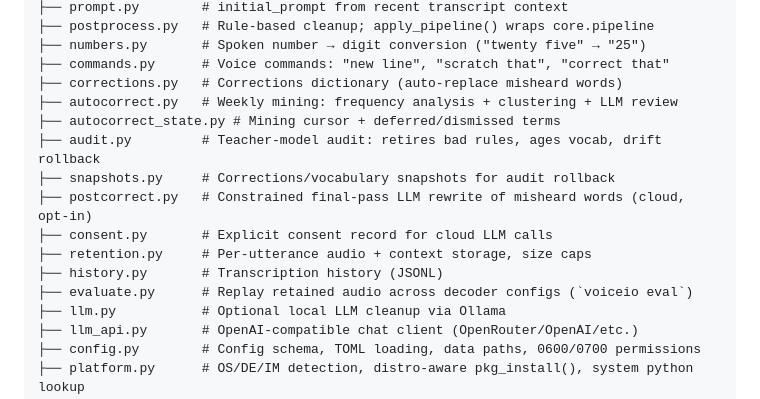
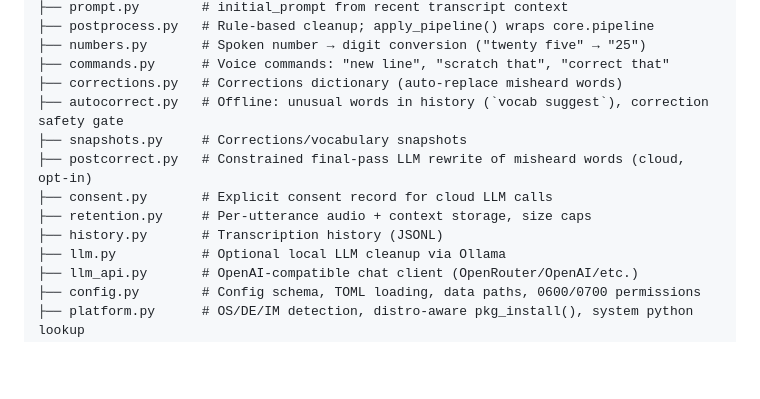
Before and after one commit to Hugo0/voiceio, a Markdown page: CONTRIBUTING.md, the part around the change. Drawn GitHub-style; blank space fills up the shorter version.

```diff
--- a/CONTRIBUTING.md
+++ b/CONTRIBUTING.md
@@ -45,15 +45,12 @@ voiceio/
 ├── numbers.py       # Spoken number → digit conversion ("twenty five" → "25")
 ├── commands.py      # Voice commands: "new line", "scratch that", "correct that"
 ├── corrections.py   # Corrections dictionary (auto-replace misheard words)
-├── autocorrect.py   # Weekly mining: frequency analysis + clustering + LLM review
-├── autocorrect_state.py # Mining cursor + deferred/dismissed terms
-├── audit.py         # Teacher-model audit: retires bad rules, ages vocab, drift rollback
-├── snapshots.py     # Corrections/vocabulary snapshots for audit rollback
+├── autocorrect.py   # Offline: unusual words in history (`vocab suggest`), correction safety gate
+├── snapshots.py     # Corrections/vocabulary snapshots
 ├── postcorrect.py   # Constrained final-pass LLM rewrite of misheard words (cloud, opt-in)
 ├── consent.py       # Explicit consent record for cloud LLM calls
 ├── retention.py     # Per-utterance audio + context storage, size caps
 ├── history.py       # Transcription history (JSONL)
-├── evaluate.py      # Replay retained audio across decoder configs (`voiceio eval`)
 ├── llm.py           # Optional local LLM cleanup via Ollama
 ├── llm_api.py       # OpenAI-compatible chat client (OpenRouter/OpenAI/etc.)
 ├── config.py        # Config schema, TOML loading, data paths, 0600/0700 permissions
```
Also changed, not shown: INSTALL.md (+1 -1 lines), README.md (+8 -9 lines).
